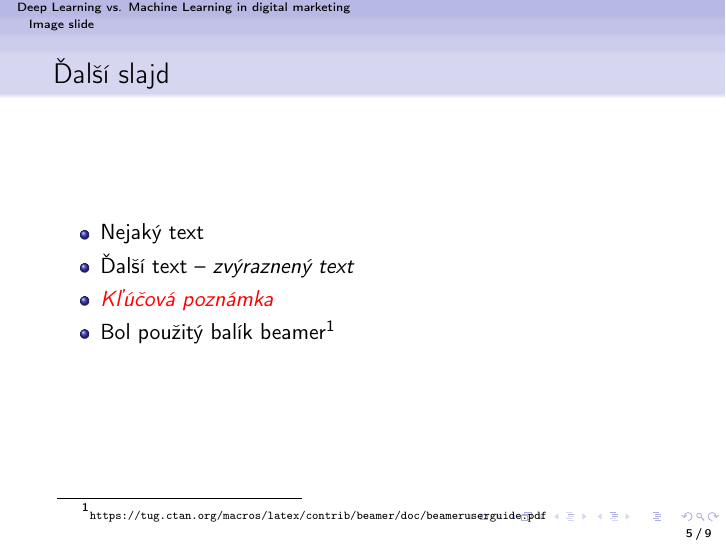
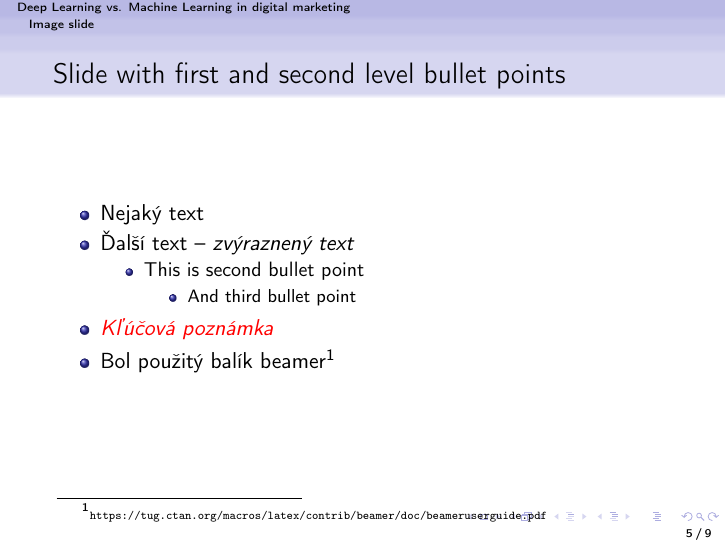
Before and after one commit to maxim-mertsalov/MIP_project_1, LaTeX slides (prez.tex): page 5 of 9. Compiled offline with pdfLaTeX.

Commit message:
SCRUM-31 Create several slides with first and second level bullet points

```diff
--- a/prez.tex
+++ b/prez.tex
@@ -118,10 +118,16 @@ However, digital technology is facilitating the emergence of a third sector: the
 
 \section{Image slide}
 
-\begin{frame}[fragile=singleslide]\frametitle{Ďalší slajd}
+\begin{frame}[fragile=singleslide]\frametitle{Slide with first and second level bullet points}
 \begin{itemize}
 \item Nejaký text
 \item Ďalší text -- \emph{zvýraznený text}
+	\begin{itemize}
+		\item This is second bullet point
+		\begin{itemize}
+			\item And third bullet point
+		\end{itemize}
+	\end{itemize}
 \item \emp{Kľúčová poznámka} % príkaz definovaný v preambule
 
 % odrážka s odkazom na zdroj:
```
